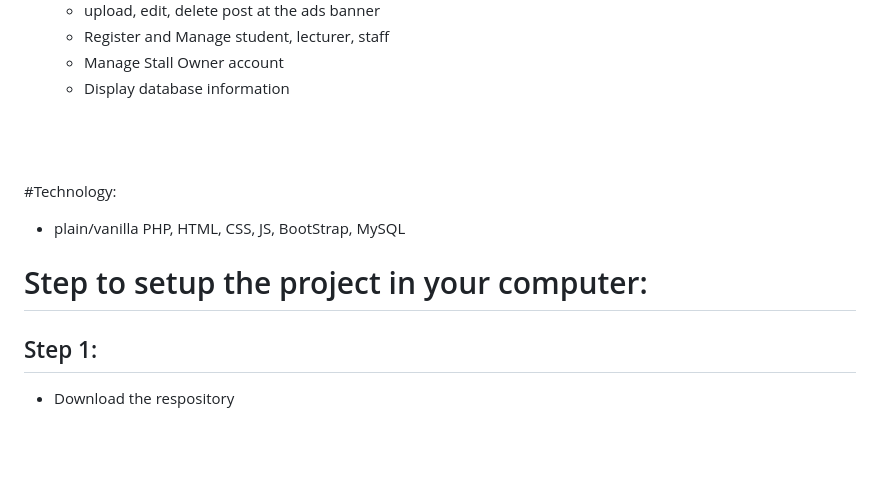
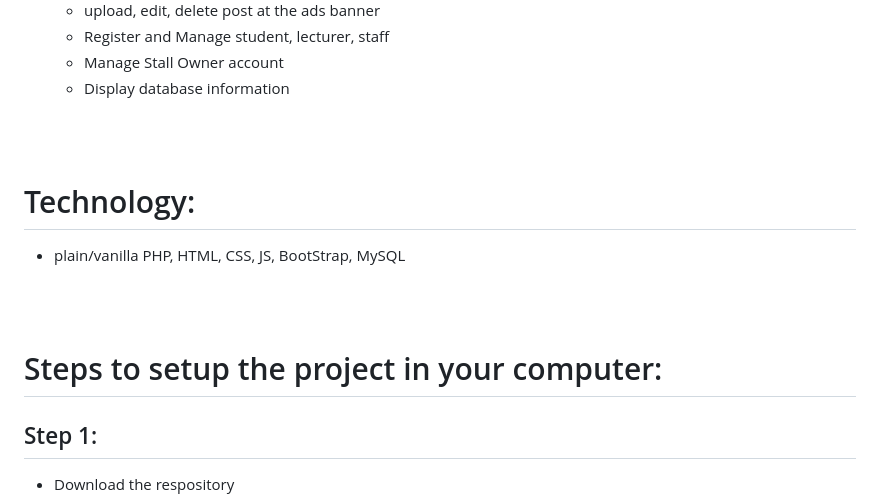
Before and after one commit to zengkeat/Online-meal-ordering-system, a Markdown page: README.md, the part around the change. Drawn GitHub-style; blank space fills up the shorter version.

```diff
--- a/README.md
+++ b/README.md
@@ -32,12 +32,14 @@ The system offers a new way to order food and top-up throught the web applicatio
 
 <br>
 <br>
+
+# Technology:
+- plain/vanilla PHP, HTML, CSS, JS, BootStrap, MySQL
+
+<br>
 <br>
 
-#Technology:
-- plain/vanilla PHP, HTML, CSS, JS, BootStrap, MySQL
-
-# Step to setup the project in your computer:
+# Steps to setup the project in your computer:
 ## Step 1:
   - Download the respository
 
```
